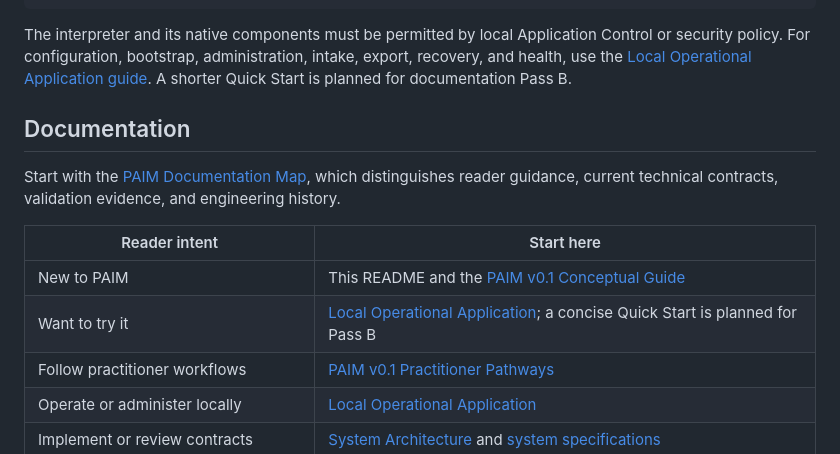
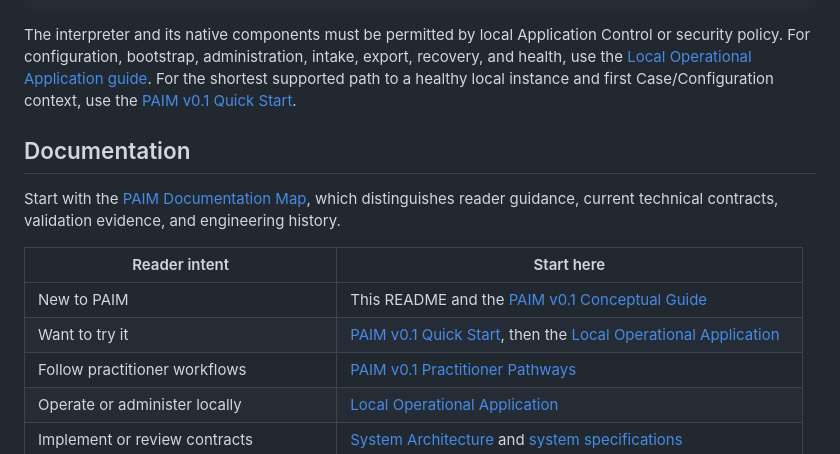
Before and after one commit to honggaoc-star/PAIM, a Markdown page: README.md, the part around the change. GitHub-like rendering.

Commit message:
Add PAIM v0.1 Quick Start

```diff
--- a/README.md
+++ b/README.md
@@ -85,7 +85,8 @@ The interpreter and its native components must be permitted by local Application
 security policy. For configuration, bootstrap, administration, intake, export, recovery, and
 health, use the
 [Local Operational Application guide](docs/operations/PAIM_LOCAL_OPERATIONAL_APPLICATION_v0.1.md).
-A shorter Quick Start is planned for documentation Pass B.
+For the shortest supported path to a healthy local instance and first Case/Configuration context,
+use the [PAIM v0.1 Quick Start](docs/operations/PAIM_QUICK_START_v0.1.md).
 
 ## Documentation
 
@@ -95,7 +96,7 @@ reader guidance, current technical contracts, validation evidence, and engineeri
 | Reader intent | Start here |
 |---|---|
 | New to PAIM | This README and the [PAIM v0.1 Conceptual Guide](docs/PAIM_CONCEPTUAL_GUIDE_v0.1.md) |
-| Want to try it | [Local Operational Application](docs/operations/PAIM_LOCAL_OPERATIONAL_APPLICATION_v0.1.md); a concise Quick Start is planned for Pass B |
+| Want to try it | [PAIM v0.1 Quick Start](docs/operations/PAIM_QUICK_START_v0.1.md), then the [Local Operational Application](docs/operations/PAIM_LOCAL_OPERATIONAL_APPLICATION_v0.1.md) |
 | Follow practitioner workflows | [PAIM v0.1 Practitioner Pathways](docs/operations/PAIM_V0_1_PRACTITIONER_PATHWAYS_v0.1.md) |
 | Operate or administer locally | [Local Operational Application](docs/operations/PAIM_LOCAL_OPERATIONAL_APPLICATION_v0.1.md) |
 | Implement or review contracts | [System Architecture](docs/system/architecture/PAIM_SYSTEM_ARCHITECTURE_v0.1.md) and [system specifications](docs/system/specifications/) |
```
Also changed, not shown: docs/PAIM_DOCUMENTATION_MAP_v0.1.md (+4 -6 lines), docs/operations/PAIM_QUICK_START_v0.1.md (added, +239 -0 lines).
